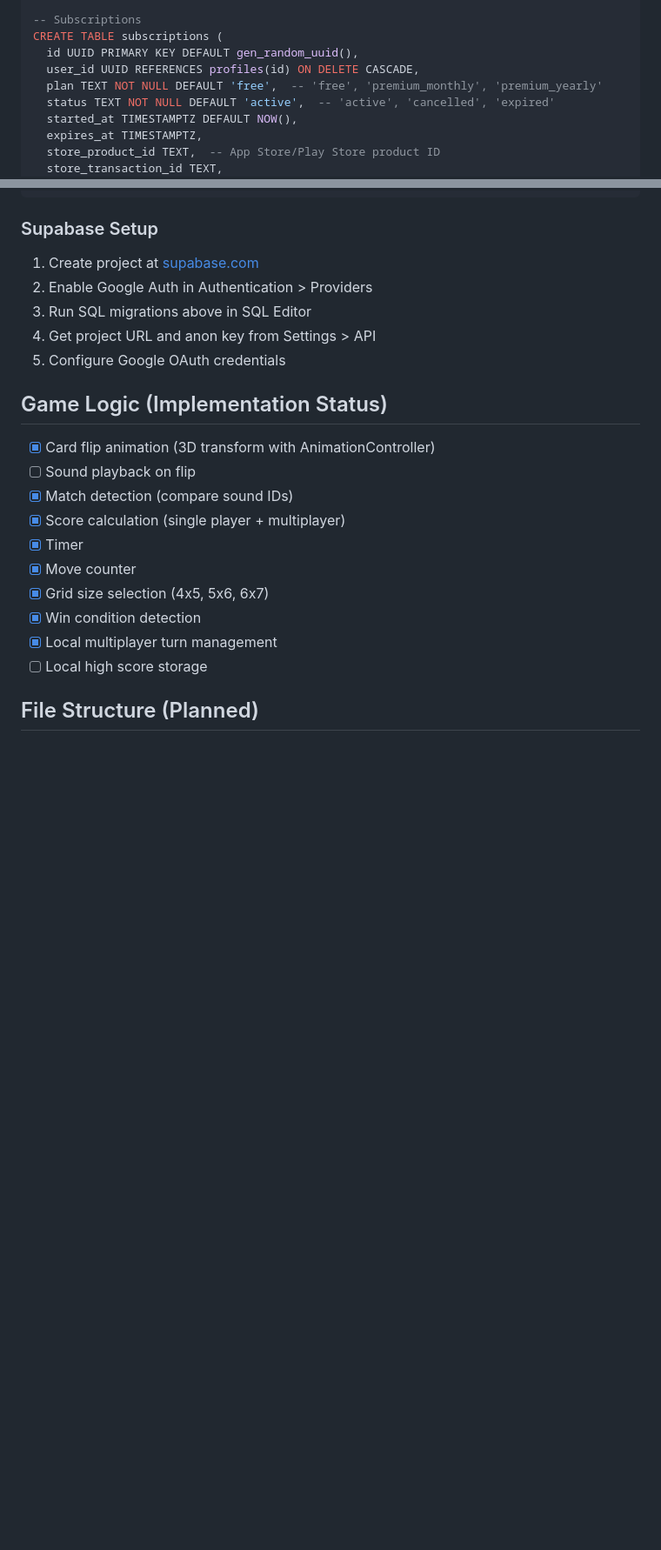
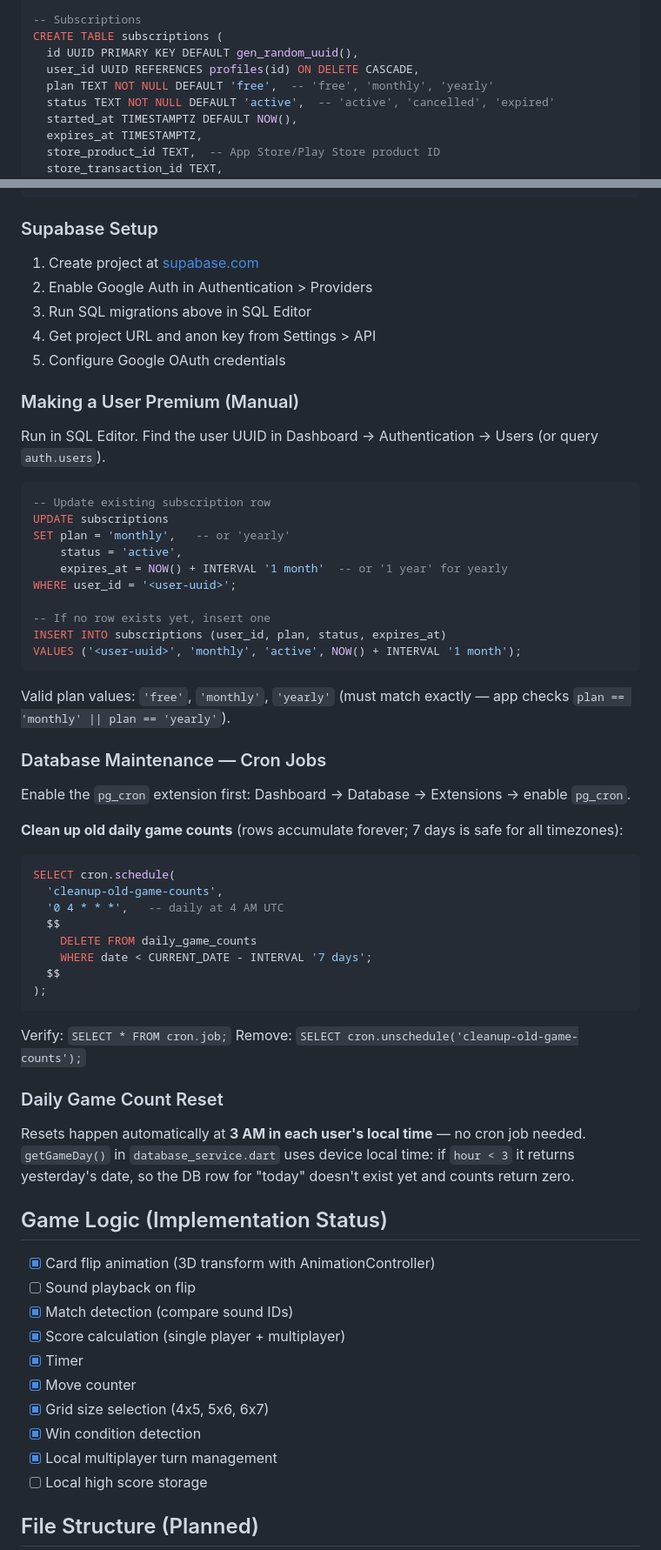
Before and after one commit to aytackocaman/musicmemo, a Markdown page: CLAUDE.md, 2 parts joined by grey strips. Shown at 87% size. Drawn GitHub-style; blank space fills up the shorter version.

Commit message:
Update CLAUDE.md: fix plan values, add DB ops manual
- Fix subscription plan values: 'monthly'/'yearly' (not premium_monthly/yearly)
- Add manual for making a user premium via SQL
- Add pg_cron setup for cleaning up old daily_game_counts rows
- Document how the 3 AM daily reset works (device-side, no cron needed)

Co-Authored-By: Claude Sonnet 4.6 <noreply@anthropic.com>

````diff
--- a/CLAUDE.md
+++ b/CLAUDE.md
@@ -178,7 +178,7 @@ CREATE TABLE profiles (
 CREATE TABLE subscriptions (
   id UUID PRIMARY KEY DEFAULT gen_random_uuid(),
   user_id UUID REFERENCES profiles(id) ON DELETE CASCADE,
-  plan TEXT NOT NULL DEFAULT 'free',  -- 'free', 'premium_monthly', 'premium_yearly'
+  plan TEXT NOT NULL DEFAULT 'free',  -- 'free', 'monthly', 'yearly'
   status TEXT NOT NULL DEFAULT 'active',  -- 'active', 'cancelled', 'expired'
   started_at TIMESTAMPTZ DEFAULT NOW(),
   expires_at TIMESTAMPTZ,
@@ -308,6 +308,46 @@ google_sign_in: ^6.2.2
 4. Get project URL and anon key from Settings > API
 5. Configure Google OAuth credentials
 
+### Making a User Premium (Manual)
+Run in SQL Editor. Find the user UUID in Dashboard → Authentication → Users (or query `auth.users`).
+
+```sql
+-- Update existing subscription row
+UPDATE subscriptions
+SET plan = 'monthly',   -- or 'yearly'
+    status = 'active',
+    expires_at = NOW() + INTERVAL '1 month'  -- or '1 year' for yearly
+WHERE user_id = '<user-uuid>';
+
+-- If no row exists yet, insert one
+INSERT INTO subscriptions (user_id, plan, status, expires_at)
+VALUES ('<user-uuid>', 'monthly', 'active', NOW() + INTERVAL '1 month');
+```
+
+Valid plan values: `'free'`, `'monthly'`, `'yearly'` (must match exactly — app checks `plan == 'monthly' || plan == 'yearly'`).
+
+### Database Maintenance — Cron Jobs
+Enable the `pg_cron` extension first: Dashboard → Database → Extensions → enable `pg_cron`.
+
+**Clean up old daily game counts** (rows accumulate forever; 7 days is safe for all timezones):
+```sql
+SELECT cron.schedule(
+  'cleanup-old-game-counts',
+  '0 4 * * *',   -- daily at 4 AM UTC
+  $$
+    DELETE FROM daily_game_counts
+    WHERE date < CURRENT_DATE - INTERVAL '7 days';
+  $$
+);
+```
+
+Verify: `SELECT * FROM cron.job;`
+Remove: `SELECT cron.unschedule('cleanup-old-game-counts');`
+
+### Daily Game Count Reset
+Resets happen automatically at **3 AM in each user's local time** — no cron job needed.
+`getGameDay()` in `database_service.dart` uses device local time: if `hour < 3` it returns yesterday's date, so the DB row for "today" doesn't exist yet and counts return zero.
+
 ## Game Logic (Implementation Status)
 
 - [x] Card flip animation (3D transform with AnimationController)
````
